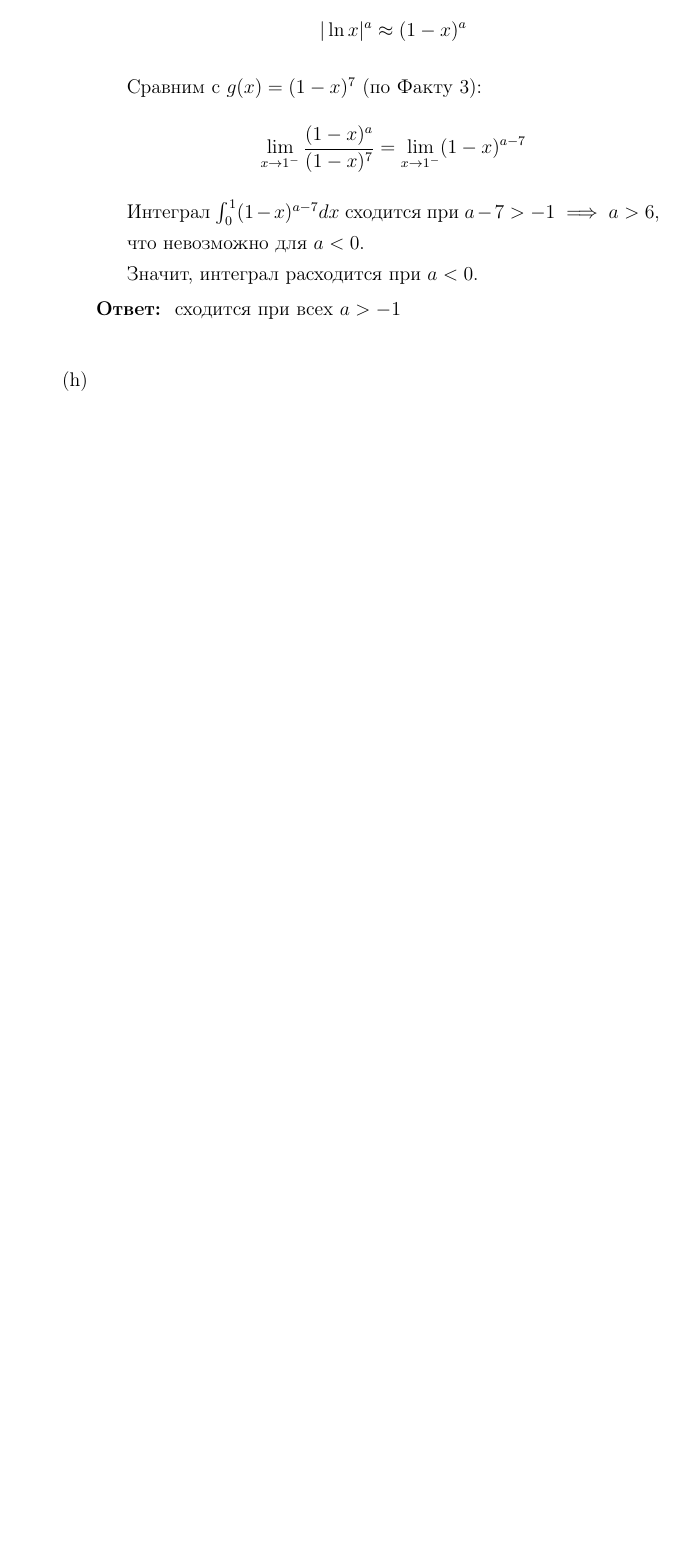
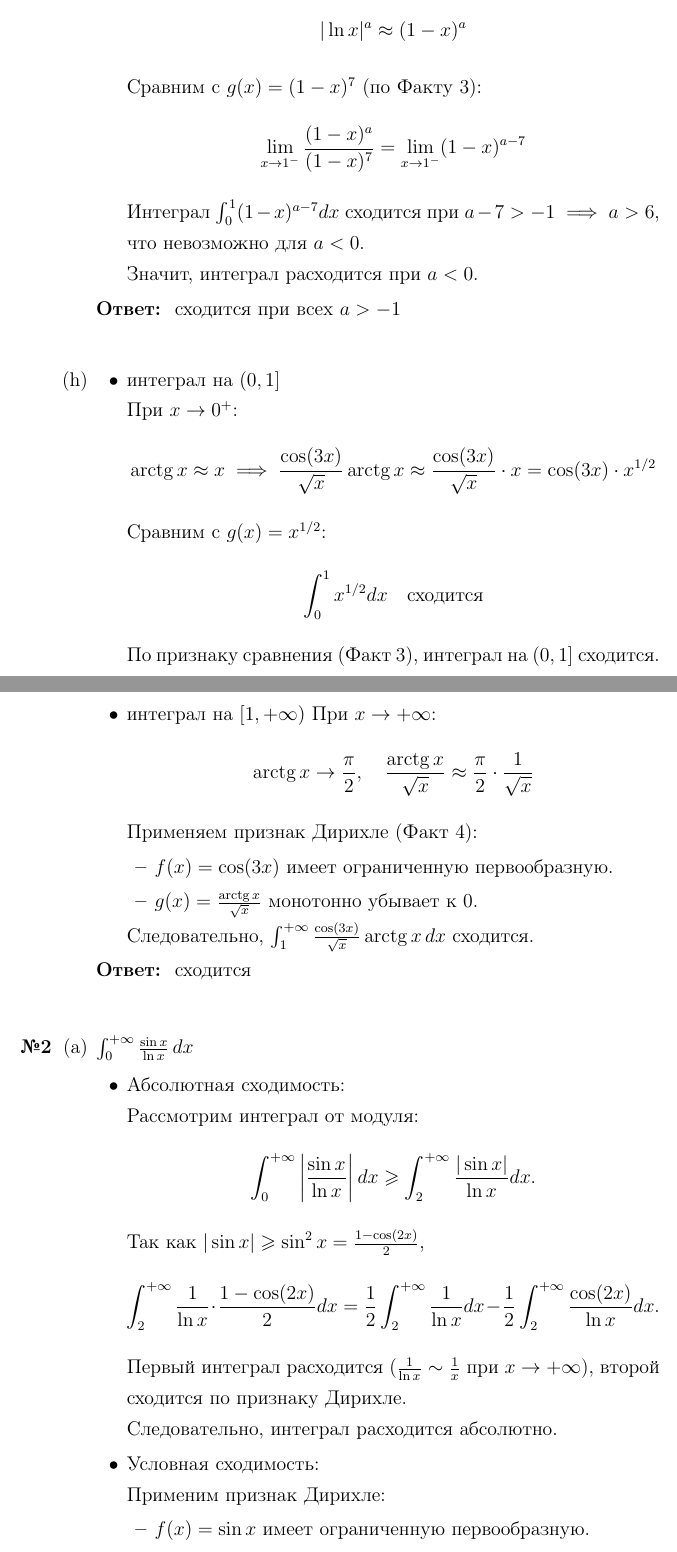
Before and after one commit to emelvv/hse-matan, a LaTeX document (ДЗ27/main.tex): part of page 7 of 7 before the commit and two parts of pages 7 and 8 of 9 after it, the two joined at a grey line, cut so that both start at the same text, the shorter picture padded with empty space. Compiled offline with pdfLaTeX.

Commit message:
[2025-05-27 17:29:41]

```diff
--- a/ДЗ27/main.tex
+++ b/ДЗ27/main.tex
@@ -341,5 +341,57 @@
     \textbf{Ответ: } сходится при всех $a > -1$\\
 
     \item[(h)]
+    \begin{itemize}
+      \item интеграл на $(0, 1]$
+
+      При \(x \to 0^+\):
+     \[
+     \arctg x \approx x \implies \frac{\cos(3x)}{\sqrt{x}} \arctg x
+      \approx \frac{\cos(3x)}{\sqrt{x}} \cdot x = \cos(3x) \cdot x^{1/2}
+     \]
+     Сравним с \(g(x) = x^{1/2}\):
+     \[
+     \int_{0}^{1} x^{1/2} dx \quad \text{сходится}
+     \]
+     По признаку сравнения (Факт 3), интеграл на \((0, 1]\) сходится.
+
+     \item интеграл на $[1, +\infty)$
+     При \(x \to +\infty\):
+     \[
+     \arctg x \to \frac{\pi}{2}, \quad \frac{\arctg x}{\sqrt{x}}
+      \approx \frac{\pi}{2} \cdot \frac{1}{\sqrt{x}}
+     \]
+     Применяем признак Дирихле (Факт 4):
+      \begin{itemize}
+        \item \(f(x) = \cos(3x)\) имеет ограниченную первообразную.
+        \item \(g(x) = \frac{\arctg x}{\sqrt{x}}\) монотонно убывает к 0.
+      \end{itemize}
+      Следовательно, \(\int_{1}^{+\infty} \frac{\cos(3x)}{\sqrt{x}}
+      \arctg x \, dx\) сходится.
+    \end{itemize}
+    \textbf{Ответ: } сходится\\
   \end{enumerate}
 
+  \item[\textbf{№2}]\begin{enumerate}
+    \item[(a)]\(\int_{0}^{+\infty} \frac{\sin x}{\ln x} \, dx\)
+    \begin{itemize}
+      \item Абсолютная сходимость:
+
+      Рассмотрим интеграл от модуля:
+     \[
+     \int_{0}^{+\infty} \left|\frac{\sin x}{\ln x}\right| dx \geq \int_{2}^{+\infty} \frac{|\sin x|}{\ln x} dx.
+     \]
+     Так как \(|\sin x| \geq \sin^2 x = \frac{1 - \cos(2x)}{2}\),
+     \[
+     \int_{2}^{+\infty} \frac{1}{\ln x} \cdot \frac{1 - \cos(2x)}{2} dx = \frac{1}{2} \int_{2}^{+\infty} \frac{1}{\ln x} dx - \frac{1}{2} \int_{2}^{+\infty} \frac{\cos(2x)}{\ln x} dx.
+     \]
+     Первый интеграл расходится (\(\frac{1}{\ln x} \sim \frac{1}{x}\) при \(x \to +\infty\)), второй сходится по признаку Дирихле.
+
+     Следовательно, интеграл расходится абсолютно.
+
+     \item Условная сходимость:
+
+     Применим признак Дирихле:
+     \begin{itemize}
+      \item \(f(x) = \sin x\) имеет ограниченную первообразную.
+      \item \(g(x) = \frac{1}{\ln x}\) монотонно стремится к 0 при \(x \to +\infty\)
```
Also changed, not shown: ДЗ27/main.pdf, ДЗ27/main.tex (41 more changed lines), 4 other files.
